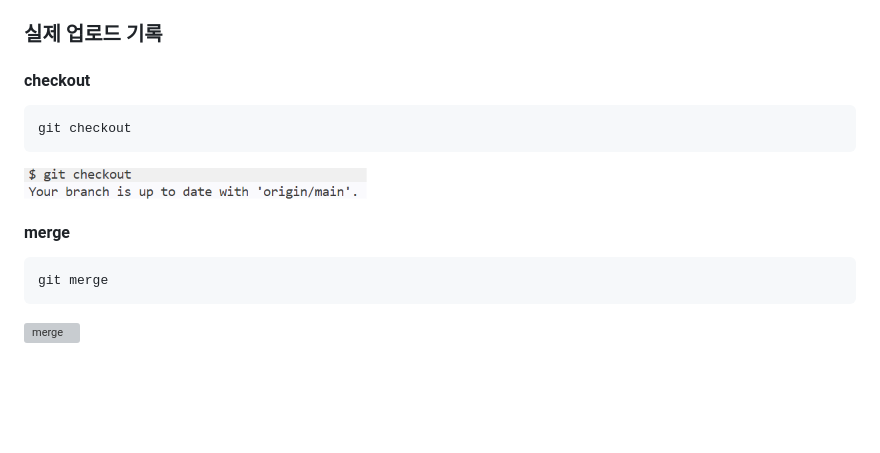
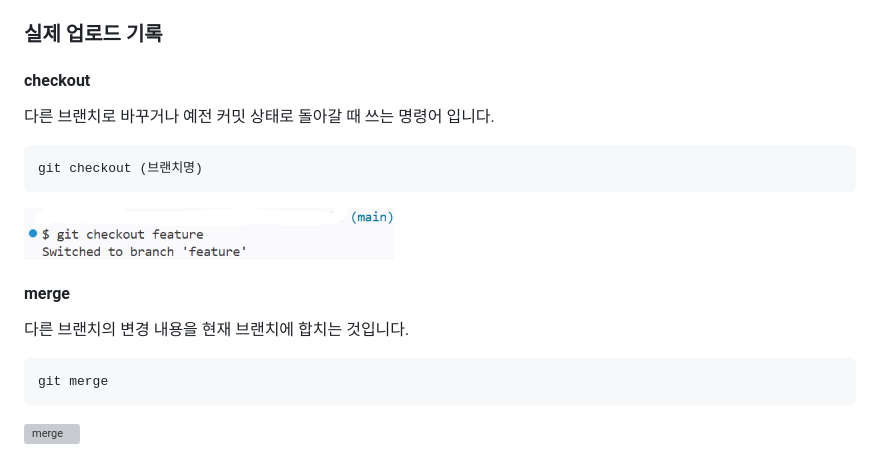
Before and after one commit to yhan1524/quizGN, a Markdown page: README.md, the part around one of its changes. Rendered like a GitHub page; pictures changed too: images/checkout.png; blank space fills up the shorter version; grey boxes are pictures that could not be loaded.

Commit message:
브랜치 실습

````diff
--- a/README.md
+++ b/README.md
@@ -253,13 +253,14 @@ quizGN/
 ### 실제 업로드 기록
 
 #### checkout
-
+다른 브랜치로 바꾸거나 예전 커밋 상태로 돌아갈 때 쓰는 명령어 입니다.
 ```bash
-git checkout
+git checkout (브랜치명)
 ```
 ![checkout](images/checkout.png)
 
 #### merge
+다른 브랜치의 변경 내용을 현재 브랜치에 합치는 것입니다.
 
 ```bash
 git merge
````
Also changed, not shown: other parts of README.md (+1 -1 lines), 2 other files.
